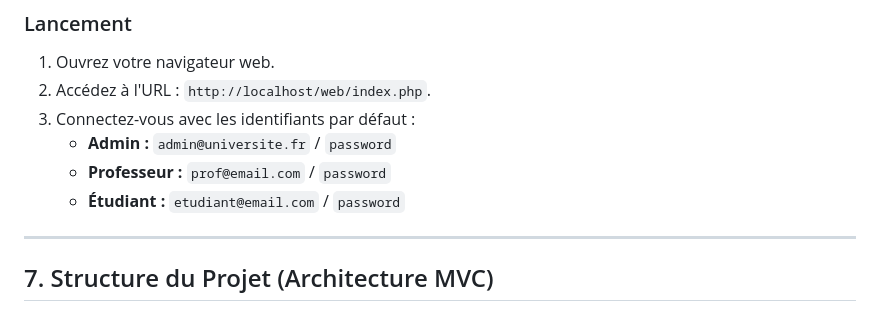
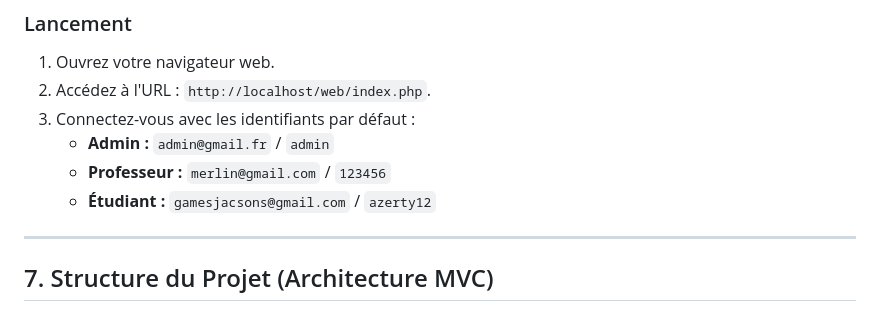
Before and after one commit to metogheobiangsimplicedariel-ui/projet-fin-de-semestre-web, a Markdown page: README.md, the part around the change. GitHub-like rendering.

Commit message:
update.md

```diff
--- a/README.md
+++ b/README.md
@@ -120,9 +120,9 @@ Suivez ces étapes pour déployer l'application localement :
 1.  Ouvrez votre navigateur web.
 2.  Accédez à l'URL : `http://localhost/web/index.php`.
 3.  Connectez-vous avec les identifiants par défaut :
-    - **Admin :** `admin@universite.fr` / `password`
-    - **Professeur :** `prof@email.com` / `password`
-    - **Étudiant :** `etudiant@email.com` / `password`
+    - **Admin :** `admin@gmail.fr` / `admin`
+    - **Professeur :** `merlin@gmail.com` / `123456`
+    - **Étudiant :** `gamesjacsons@gmail.com` / `azerty12`
 
 ---
 
```
